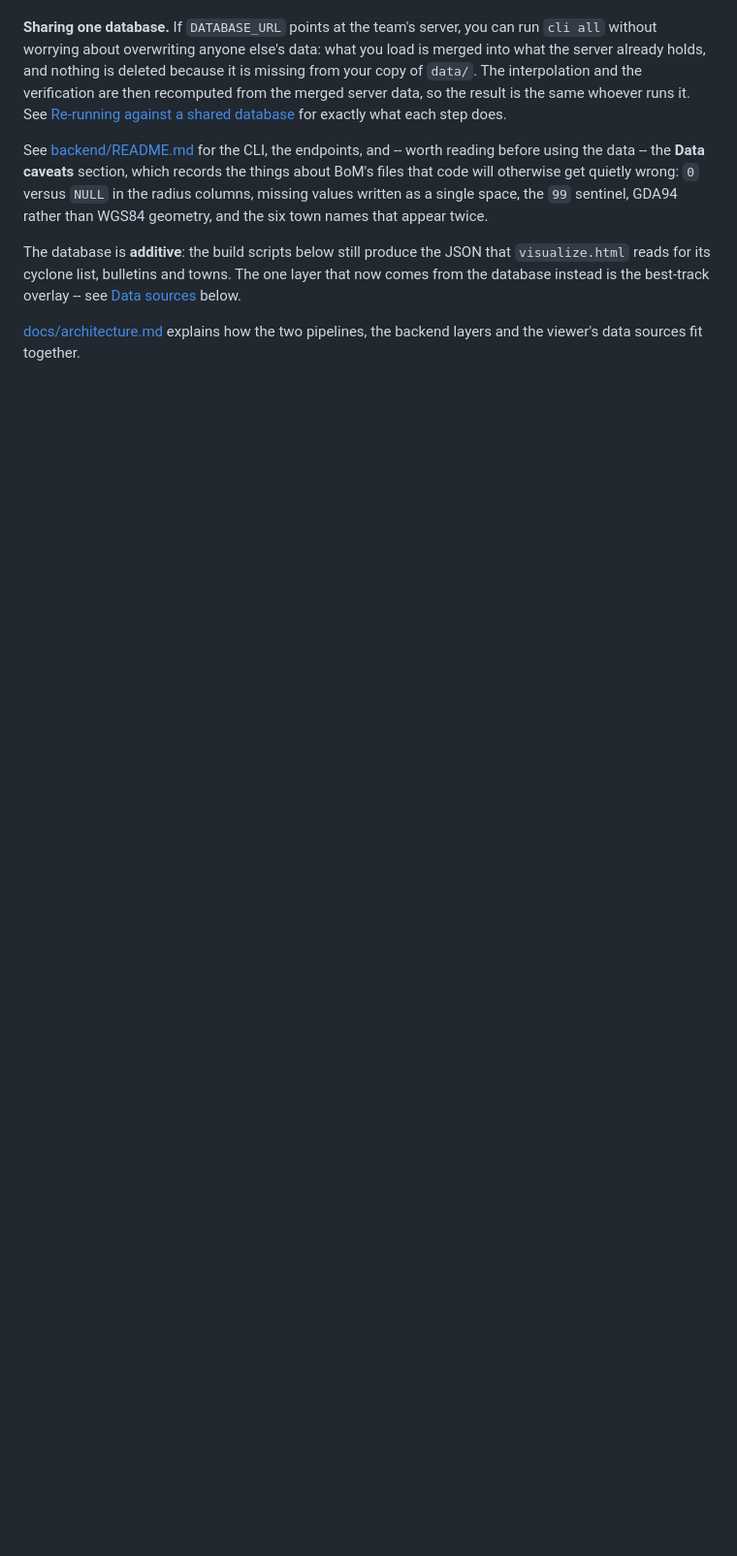
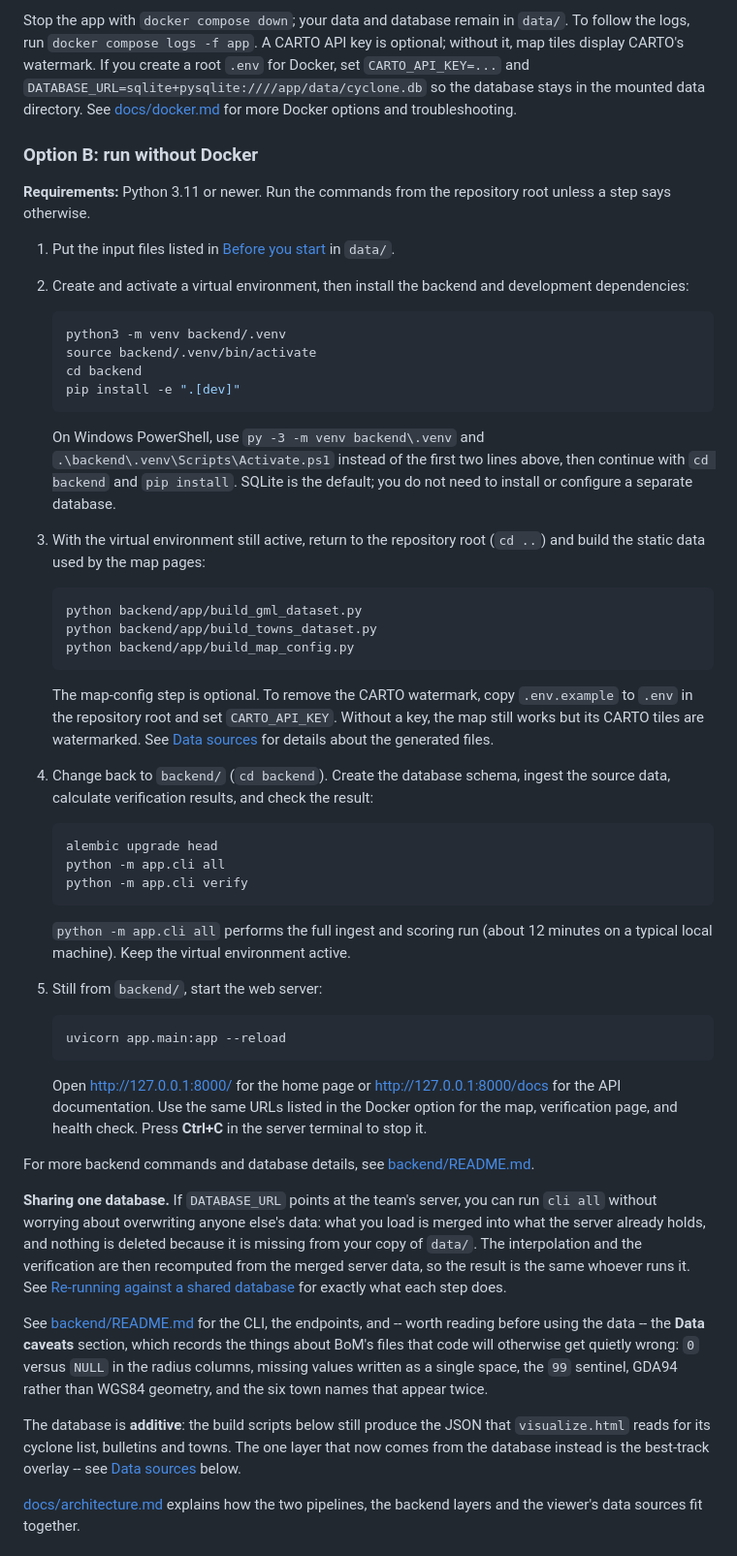
Before and after one commit to Lotto33/CITS3200_Group24_Cyclone_Verification, a Markdown page: README.md, the part around one of its changes. Shown at 97% size. GitHub-like rendering; blank space fills up the shorter version.

````diff
--- a/README.md
+++ b/README.md
@@ -50,3 +107,70 @@ Then browse http://127.0.0.1:8000/docs.
+Stop the app with `docker compose down`; your data and database remain in
+`data/`. To follow the logs, run `docker compose logs -f app`. A CARTO API key
+is optional; without it, map tiles display CARTO's watermark. If you create a
+root `.env` for Docker, set `CARTO_API_KEY=...` and
+`DATABASE_URL=sqlite+pysqlite:////app/data/cyclone.db` so the database stays in
+the mounted data directory. See [docs/docker.md](docs/docker.md) for more
+Docker options and troubleshooting.
+
+### Option B: run without Docker
+
+**Requirements:** Python 3.11 or newer. Run the commands from the repository
+root unless a step says otherwise.
+
+1. Put the input files listed in [Before you start](#before-you-start-get-the-input-data)
+   in `data/`.
+2. Create and activate a virtual environment, then install the backend and
+   development dependencies:
+
+   ```bash
+   python3 -m venv backend/.venv
+   source backend/.venv/bin/activate
+   cd backend
+   pip install -e ".[dev]"
+   ```
+
+   On Windows PowerShell, use `py -3 -m venv backend\.venv` and
+   `.\backend\.venv\Scripts\Activate.ps1` instead of the first two lines
+   above, then continue with `cd backend` and `pip install`. SQLite is the
+   default; you do not need to install or configure a separate database.
+3. With the virtual environment still active, return to the repository root
+   (`cd ..`) and build the static data used by the map pages:
+
+   ```bash
+   python backend/app/build_gml_dataset.py
+   python backend/app/build_towns_dataset.py
+   python backend/app/build_map_config.py
+   ```
+
+   The map-config step is optional. To remove the CARTO watermark, copy
+   `.env.example` to `.env` in the repository root and set `CARTO_API_KEY`.
+   Without a key, the map still works but its CARTO tiles are watermarked.
+   See [Data sources](#data-sources) for details about the generated files.
+4. Change back to `backend/` (`cd backend`). Create the database schema,
+   ingest the source data, calculate verification results, and check the
+   result:
+
+   ```bash
+   alembic upgrade head
+   python -m app.cli all
+   python -m app.cli verify
+   ```
+
+   `python -m app.cli all` performs the full ingest and scoring run (about 12
+   minutes on a typical local machine). Keep the virtual environment active.
+5. Still from `backend/`, start the web server:
+
+   ```bash
+   uvicorn app.main:app --reload
+   ```
+
+   Open <http://127.0.0.1:8000/> for the home page or
+   <http://127.0.0.1:8000/docs> for the API documentation. Use the same URLs
+   listed in the Docker option for the map, verification page, and health
+   check. Press **Ctrl+C** in the server terminal to stop it.
+
+For more backend commands and database details, see
+[backend/README.md](backend/README.md).
 
 **Sharing one database.** If `DATABASE_URL` points at the team's server, you
 can run `cli all` without worrying about overwriting anyone else's data:
````
Also changed, not shown: other parts of README.md (+65 -21 lines).
